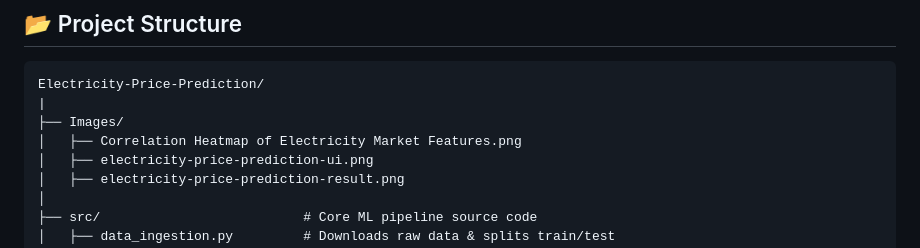
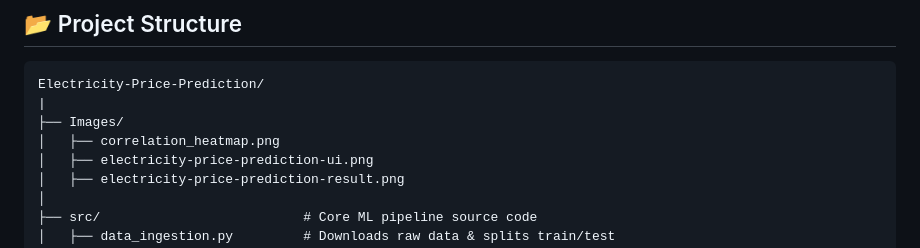
Before and after one commit to Rohitranelab/Electricity-Price-Prediction, a Markdown page: README.md, the part around the change. Drawn GitHub-style.

```diff
--- a/README.md
+++ b/README.md
@@ -122,7 +122,7 @@ After entering weather and electricity-system details and clicking Predict, the
 Electricity-Price-Prediction/
 |
 ├── Images/
-│   ├── Correlation Heatmap of Electricity Market Features.png
+│   ├── correlation_heatmap.png
 │   ├── electricity-price-prediction-ui.png
 │   ├── electricity-price-prediction-result.png
 │
```
